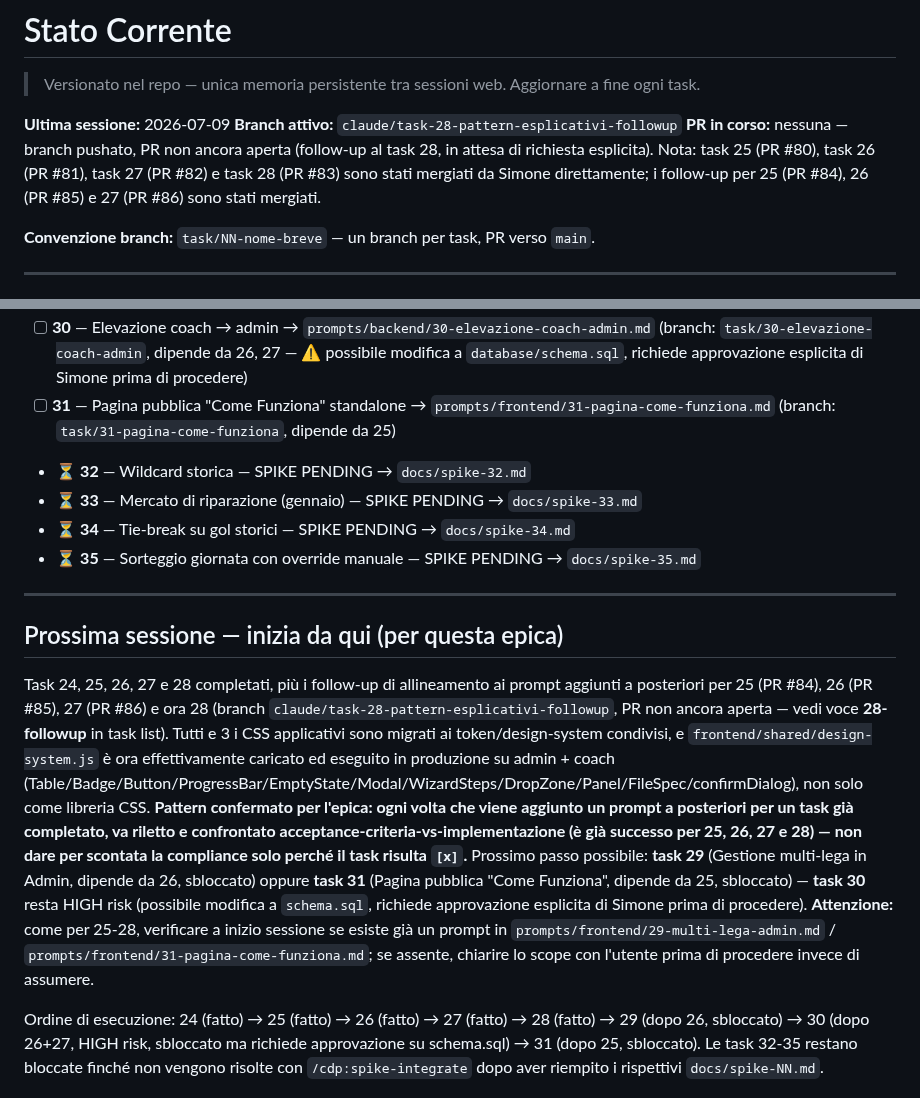
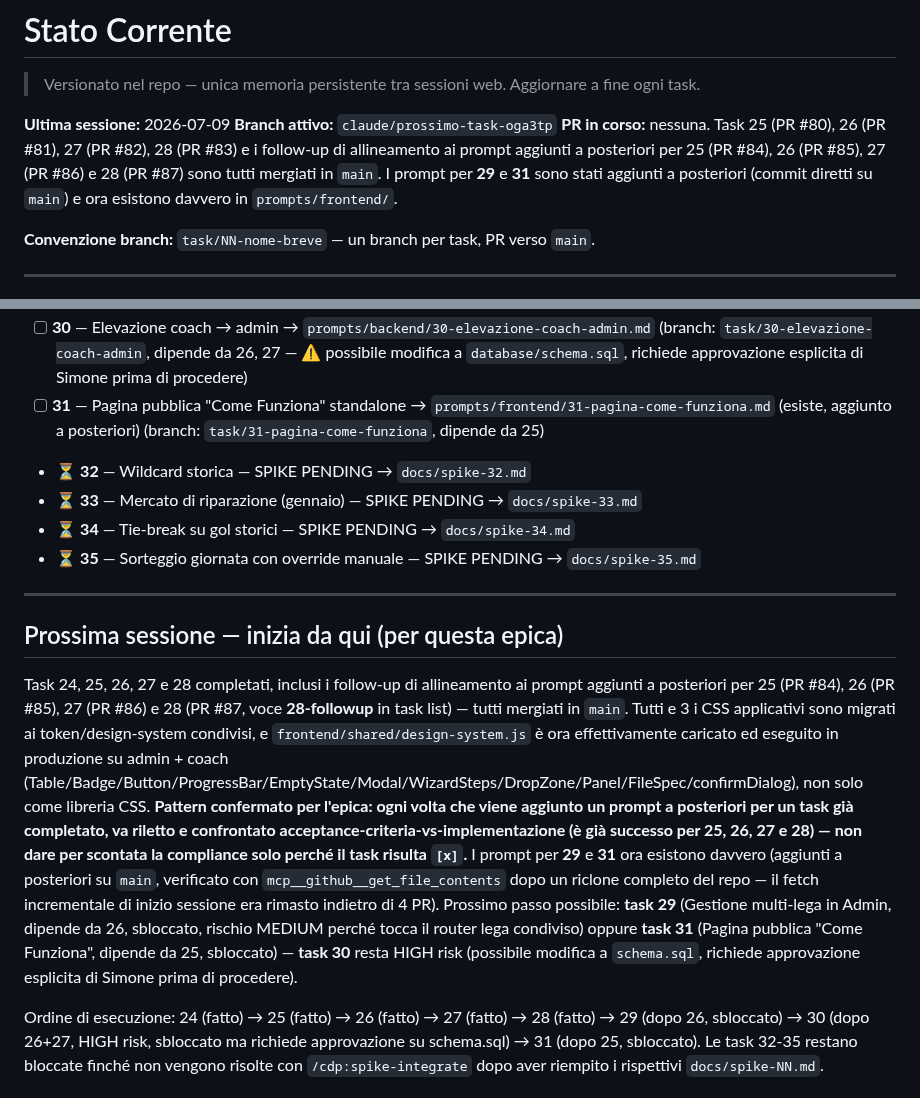
Before and after one commit to simonediroma/fantanostalgia, a Markdown page: CLAUDE_MEMORY.md, 2 parts joined by grey strips. Drawn GitHub-style.

Commit message:
docs: allinea memoria dopo riclone completo del repo
Il fetch incrementale a inizio sessione era rimasto indietro di 4 PR
(#84-#87, follow-up di allineamento ai prompt 25-28). Riclonato il
repo e verificato con GitHub API che i prompt 29 e 31 esistono
davvero in prompts/frontend/ (aggiunti a posteriori su main).

```diff
--- a/CLAUDE_MEMORY.md
+++ b/CLAUDE_MEMORY.md
@@ -2,8 +2,8 @@
 > Versionato nel repo — unica memoria persistente tra sessioni web. Aggiornare a fine ogni task.
 
 **Ultima sessione:** 2026-07-09
-**Branch attivo:** `claude/task-28-pattern-esplicativi-followup`
-**PR in corso:** nessuna — branch pushato, PR non ancora aperta (follow-up al task 28, in attesa di richiesta esplicita). Nota: task 25 (PR #80), task 26 (PR #81), task 27 (PR #82) e task 28 (PR #83) sono stati mergiati da Simone direttamente; i follow-up per 25 (PR #84), 26 (PR #85) e 27 (PR #86) sono stati mergiati.
+**Branch attivo:** `claude/prossimo-task-oga3tp`
+**PR in corso:** nessuna. Task 25 (PR #80), 26 (PR #81), 27 (PR #82), 28 (PR #83) e i follow-up di allineamento ai prompt aggiunti a posteriori per 25 (PR #84), 26 (PR #85), 27 (PR #86) e 28 (PR #87) sono tutti mergiati in `main`. I prompt per **29** e **31** sono stati aggiunti a posteriori (commit diretti su `main`) e ora esistono davvero in `prompts/frontend/`.
 
 **Convenzione branch:** `task/NN-nome-breve` — un branch per task, PR verso `main`.
 
@@ -102,5 +102,5 @@ Prima di iniziare qualsiasi task: leggi il prompt corrispondente + `docs/archite
 - [ ] **30** — Elevazione coach → admin → `prompts/backend/30-elevazione-coach-admin.md` (branch: `task/30-elevazione-coach-admin`, dipende da 26, 27 — ⚠️ possibile modifica a `database/schema.sql`, richiede approvazione esplicita di Simone prima di procedere)
-- [ ] **31** — Pagina pubblica "Come Funziona" standalone → `prompts/frontend/31-pagina-come-funziona.md` (branch: `task/31-pagina-come-funziona`, dipende da 25)
+- [ ] **31** — Pagina pubblica "Come Funziona" standalone → `prompts/frontend/31-pagina-come-funziona.md` (esiste, aggiunto a posteriori) (branch: `task/31-pagina-come-funziona`, dipende da 25)
 - ⏳ **32** — Wildcard storica — SPIKE PENDING → `docs/spike-32.md`
 - ⏳ **33** — Mercato di riparazione (gennaio) — SPIKE PENDING → `docs/spike-33.md`
 - ⏳ **34** — Tie-break su gol storici — SPIKE PENDING → `docs/spike-34.md`
@@ -109,7 +109,7 @@ Prima di iniziare qualsiasi task: leggi il prompt corrispondente + `docs/archite
 
 ## Prossima sessione — inizia da qui (per questa epica)
 
-Task 24, 25, 26, 27 e 28 completati, più i follow-up di allineamento ai prompt aggiunti a posteriori per 25 (PR #84), 26 (PR #85), 27 (PR #86) e ora 28 (branch `claude/task-28-pattern-esplicativi-followup`, PR non ancora aperta — vedi voce **28-followup** in task list). Tutti e 3 i CSS applicativi sono migrati ai token/design-system condivisi, e `frontend/shared/design-system.js` è ora effettivamente caricato ed eseguito in produzione su admin + coach (Table/Badge/Button/ProgressBar/EmptyState/Modal/WizardSteps/DropZone/Panel/FileSpec/confirmDialog), non solo come libreria CSS. **Pattern confermato per l'epica: ogni volta che viene aggiunto un prompt a posteriori per un task già completato, va riletto e confrontato acceptance-criteria-vs-implementazione (è già successo per 25, 26, 27 e 28) — non dare per scontata la compliance solo perché il task risulta `[x]`.** Prossimo passo possibile: **task 29** (Gestione multi-lega in Admin, dipende da 26, sbloccato) oppure **task 31** (Pagina pubblica "Come Funziona", dipende da 25, sbloccato) — **task 30** resta HIGH risk (possibile modifica a `schema.sql`, richiede approvazione esplicita di Simone prima di procedere). **Attenzione:** come per 25-28, verificare a inizio sessione se esiste già un prompt in `prompts/frontend/29-multi-lega-admin.md` / `prompts/frontend/31-pagina-come-funziona.md`; se assente, chiarire lo scope con l'utente prima di procedere invece di assumere.
+Task 24, 25, 26, 27 e 28 completati, inclusi i follow-up di allineamento ai prompt aggiunti a posteriori per 25 (PR #84), 26 (PR #85), 27 (PR #86) e 28 (PR #87, voce **28-followup** in task list) — tutti mergiati in `main`. Tutti e 3 i CSS applicativi sono migrati ai token/design-system condivisi, e `frontend/shared/design-system.js` è ora effettivamente caricato ed eseguito in produzione su admin + coach (Table/Badge/Button/ProgressBar/EmptyState/Modal/WizardSteps/DropZone/Panel/FileSpec/confirmDialog), non solo come libreria CSS. **Pattern confermato per l'epica: ogni volta che viene aggiunto un prompt a posteriori per un task già completato, va riletto e confrontato acceptance-criteria-vs-implementazione (è già successo per 25, 26, 27 e 28) — non dare per scontata la compliance solo perché il task risulta `[x]`.** I prompt per **29** e **31** ora esistono davvero (aggiunti a posteriori su `main`, verificato con `mcp__github__get_file_contents` dopo un riclone completo del repo — il fetch incrementale di inizio sessione era rimasto indietro di 4 PR). Prossimo passo possibile: **task 29** (Gestione multi-lega in Admin, dipende da 26, sbloccato, rischio MEDIUM perché tocca il router lega condiviso) oppure **task 31** (Pagina pubblica "Come Funziona", dipende da 25, sbloccato) — **task 30** resta HIGH risk (possibile modifica a `schema.sql`, richiede approvazione esplicita di Simone prima di procedere).
 
 Ordine di esecuzione: 24 (fatto) → 25 (fatto) → 26 (fatto) → 27 (fatto) → 28 (fatto) → 29 (dopo 26, sbloccato) → 30 (dopo 26+27, HIGH risk, sbloccato ma richiede approvazione su schema.sql) → 31 (dopo 25, sbloccato). Le task 32-35 restano bloccate finché non vengono risolte con `/cdp:spike-integrate` dopo aver riempito i rispettivi `docs/spike-NN.md`.
 
```
Also changed, not shown: other parts of CLAUDE_MEMORY.md (+1 -1 lines).
